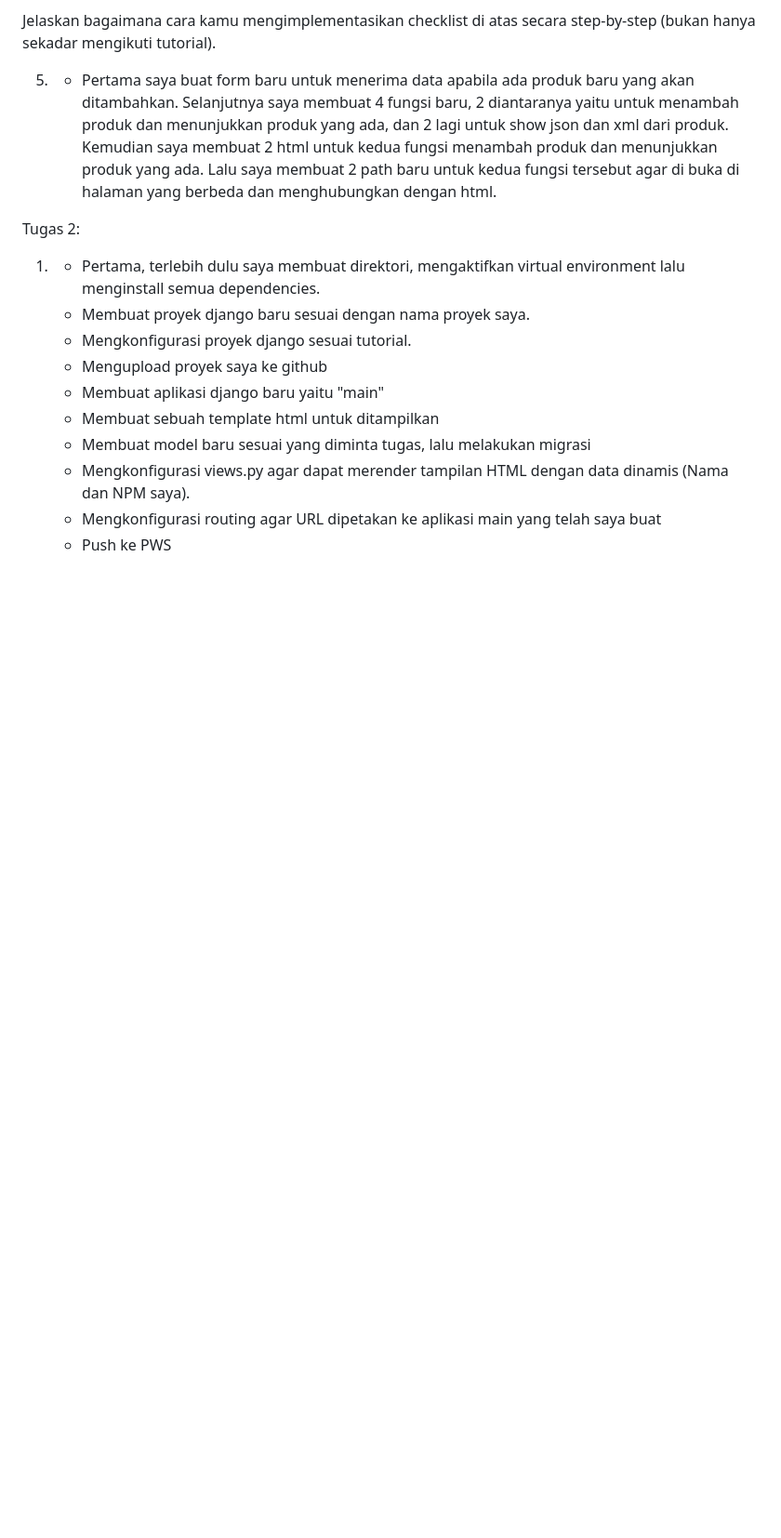
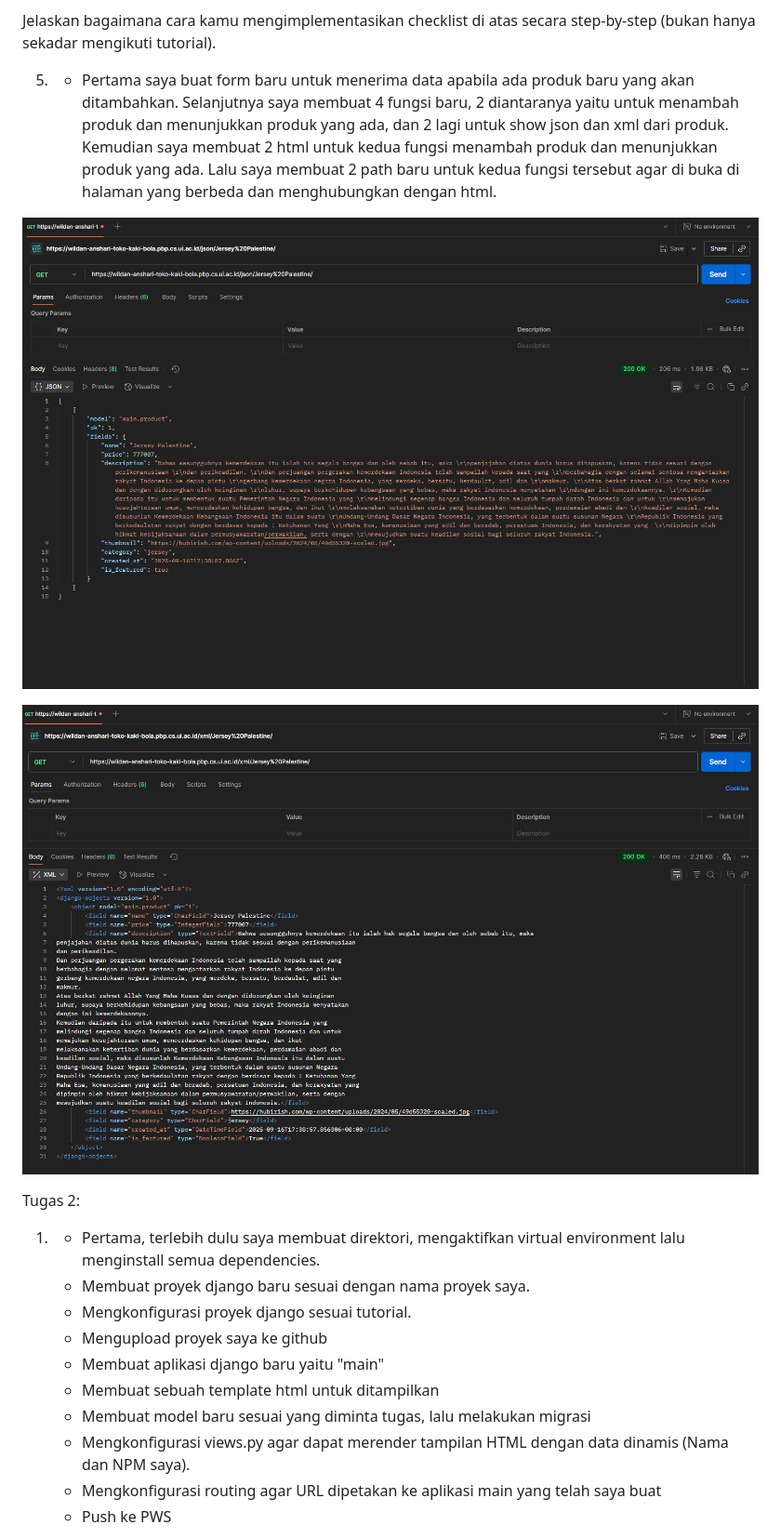
Before and after one commit to w7ldan/toko_kaki_bola, a Markdown page: README.md, the part around the change. Shown: that part at 93% size. Rendered like a GitHub page; pictures changed too: photo/contoh_json.png (added), photo/contoh_xml.png (added); blank space fills up the shorter version.

Commit message:
Tugas 3 Done

```diff
--- a/README.md
+++ b/README.md
@@ -16,6 +16,10 @@ Alasan JSON lebih populer :
 Jelaskan bagaimana cara kamu mengimplementasikan checklist di atas secara step-by-step (bukan hanya sekadar mengikuti tutorial).
 
 5. - Pertama saya buat form baru untuk menerima data apabila ada produk baru yang akan ditambahkan. Selanjutnya saya membuat 4 fungsi baru, 2 diantaranya yaitu untuk menambah produk dan menunjukkan produk yang ada, dan 2 lagi untuk show json dan xml dari produk. Kemudian saya membuat 2 html untuk kedua fungsi menambah produk dan menunjukkan produk yang ada. Lalu saya membuat 2 path baru untuk kedua fungsi tersebut agar di buka di halaman yang berbeda dan menghubungkan dengan html.
+
+![Alt text](photo/contoh_json.png)
+
+![Alt text](photo/contoh_xml.png)
 
 Tugas 2:
 1. - Pertama, terlebih dulu saya membuat direktori, mengaktifkan virtual environment lalu menginstall semua dependencies.
```
